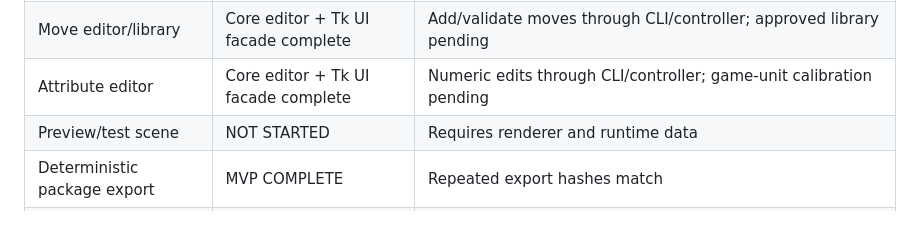
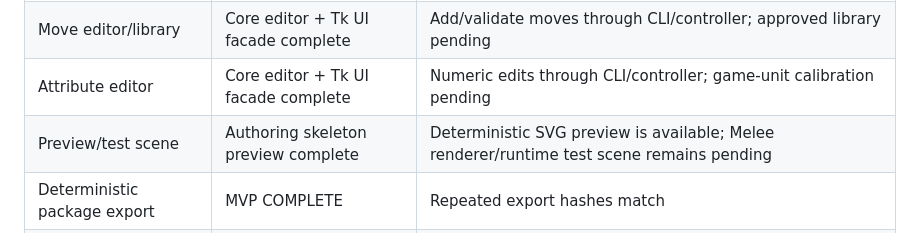
Before and after one commit to Dylan-Demolder/PascalPatch, a Markdown page: docs/plan-tracker.md, the part around the change. Drawn GitHub-style.

Commit message:
docs: record Character Studio skeleton preview

```diff
--- a/docs/plan-tracker.md
+++ b/docs/plan-tracker.md
@@ -41,7 +41,7 @@ This tracker separates implemented contracts from features that still need game/
 | Skeleton mapping | BASIC COMPLETE | Deterministic name mapping; transform retargeting pending |
 | Move editor/library | Core editor + Tk UI facade complete | Add/validate moves through CLI/controller; approved library pending |
 | Attribute editor | Core editor + Tk UI facade complete | Numeric edits through CLI/controller; game-unit calibration pending |
-| Preview/test scene | NOT STARTED | Requires renderer and runtime data |
+| Preview/test scene | Authoring skeleton preview complete | Deterministic SVG preview is available; Melee renderer/runtime test scene remains pending |
 | Deterministic package export | MVP COMPLETE | Repeated export hashes match |
 | MeleeMod package validation | MVP COMPLETE | Cross-project package validation passes |
 | Melee composition | Validated-only staging complete | Offline package can be staged outside game files; Melee asset/code conversion remains pending |
```
